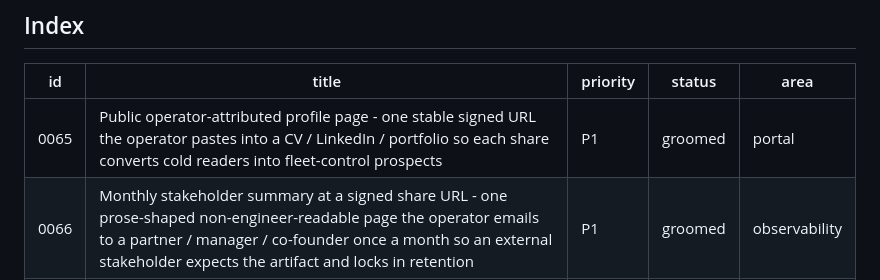
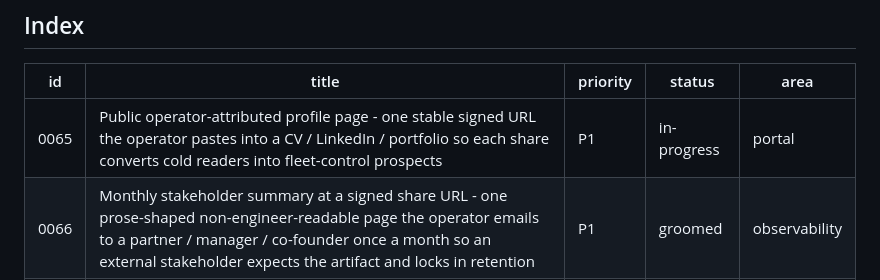
Before and after one commit to mutaaf/fleet-control, a Markdown page: docs/backlog/README.md, the part around the change. Drawn GitHub-style.

Commit message:
chore(0065): flip status to in-progress
Implements: docs/backlog/0065-operator-profile-public-page.md

Co-Authored-By: Claude Opus 4.7 (1M context) <noreply@anthropic.com>

```diff
--- a/docs/backlog/README.md
+++ b/docs/backlog/README.md
@@ -19,7 +19,7 @@ proposes new ones, `review` grades them.
 
 | id | title | priority | status | area |
 |----|-------|----------|--------|------|
-| 0065 | Public operator-attributed profile page - one stable signed URL the operator pastes into a CV / LinkedIn / portfolio so each share converts cold readers into fleet-control prospects | P1 | groomed | portal |
+| 0065 | Public operator-attributed profile page - one stable signed URL the operator pastes into a CV / LinkedIn / portfolio so each share converts cold readers into fleet-control prospects | P1 | in-progress | portal |
 | 0066 | Monthly stakeholder summary at a signed share URL - one prose-shaped non-engineer-readable page the operator emails to a partner / manager / co-founder once a month so an external stakeholder expects the artifact and locks in retention | P1 | groomed | observability |
 | 0067 | fleetctl share CLI subcommand - one command snapshots the current state signs a token and prints a paste-ready multi-line blurb plus copies it to the clipboard so the operator's "look what shipped" moment lands on LinkedIn or Slack in under 5 seconds | P2 | groomed | infra |
 | 0064 | Embed rate-limit + abuse guard - per-IP token bucket on the public /embed/* and /og/* routes so a popular blog paste does not starve the operator's own loopback portal | P2 | shipped | infra |
```
Also changed, not shown: docs/backlog/0065-operator-profile-public-page.md (+4 -2 lines).
